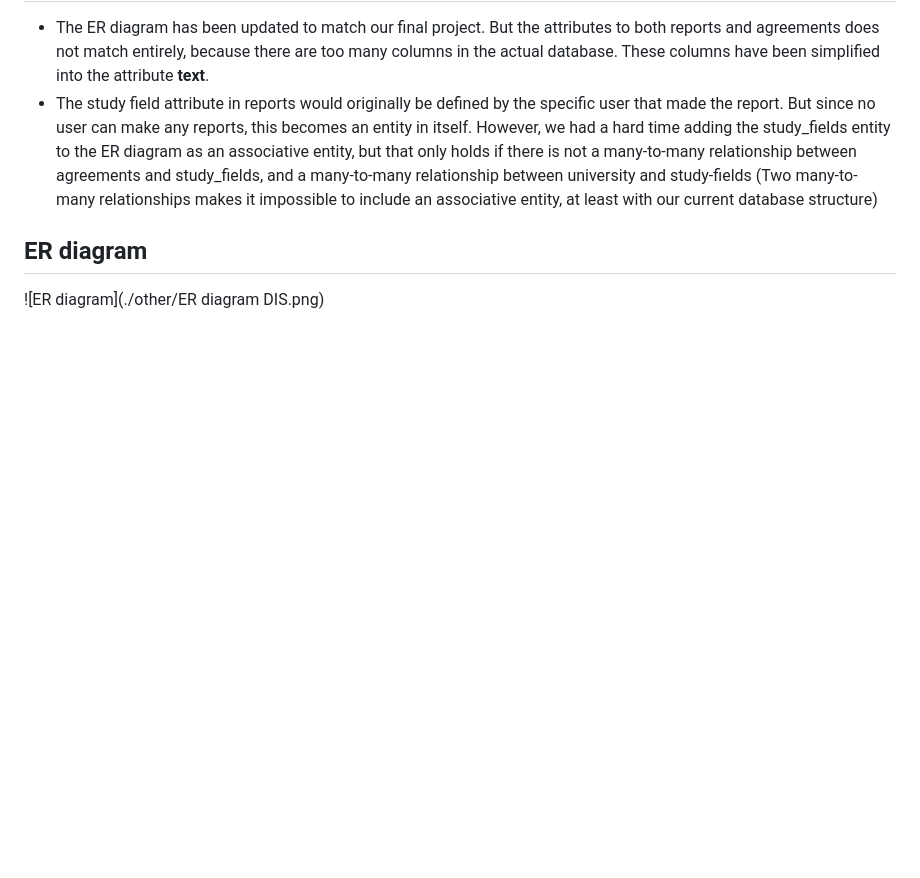
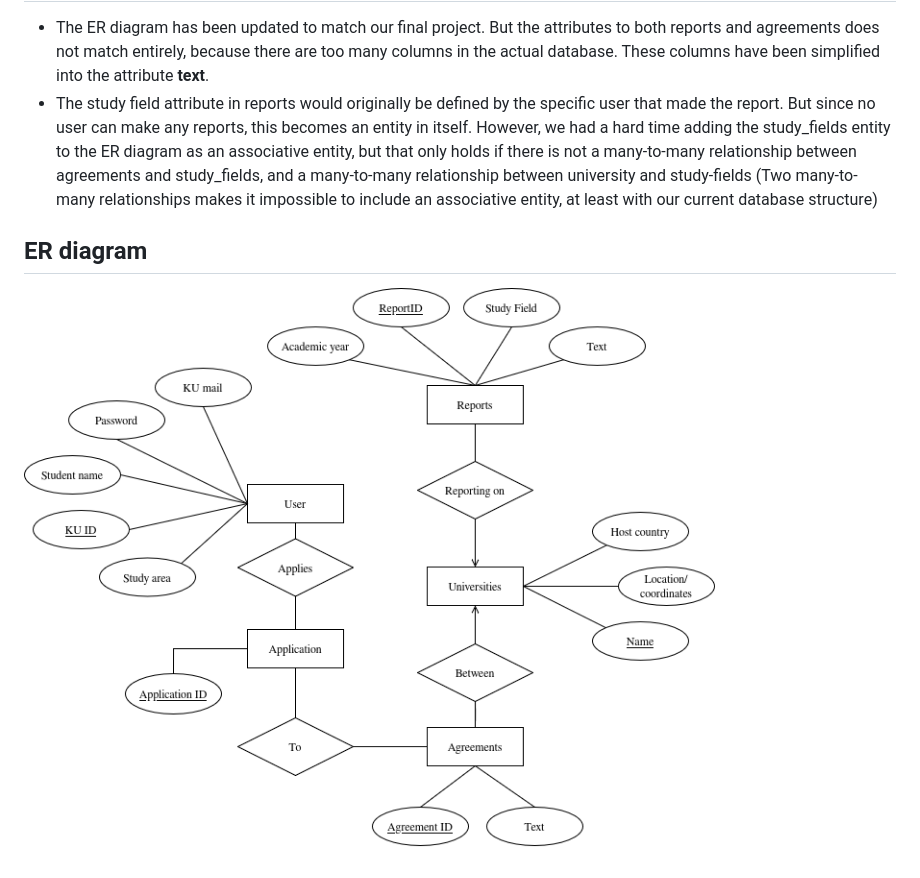
Before and after one commit to Michelle-Dimo/GetExchanged_DIS, a Markdown page: README.md, the part around the change. Drawn GitHub-style; blank space fills up the shorter version.

```diff
--- a/README.md
+++ b/README.md
@@ -164,4 +164,4 @@ GetExchanged/
 - The study field attribute in reports would originally be defined by the specific user that made the report. But since no user can make any reports, this becomes an entity in itself. However, we had a hard time adding the study_fields entity to the ER diagram as an associative entity, but that only holds if there is not a many-to-many relationship between agreements and study_fields, and a many-to-many relationship between university and study-fields (Two many-to-many relationships makes it impossible to include an associative entity, at least with our current database structure)
 
 ## ER diagram
-![ER diagram](./other/ER diagram DIS.png)
+![ER diagram](./other/ER%20diagram%20DIS.png)
```
